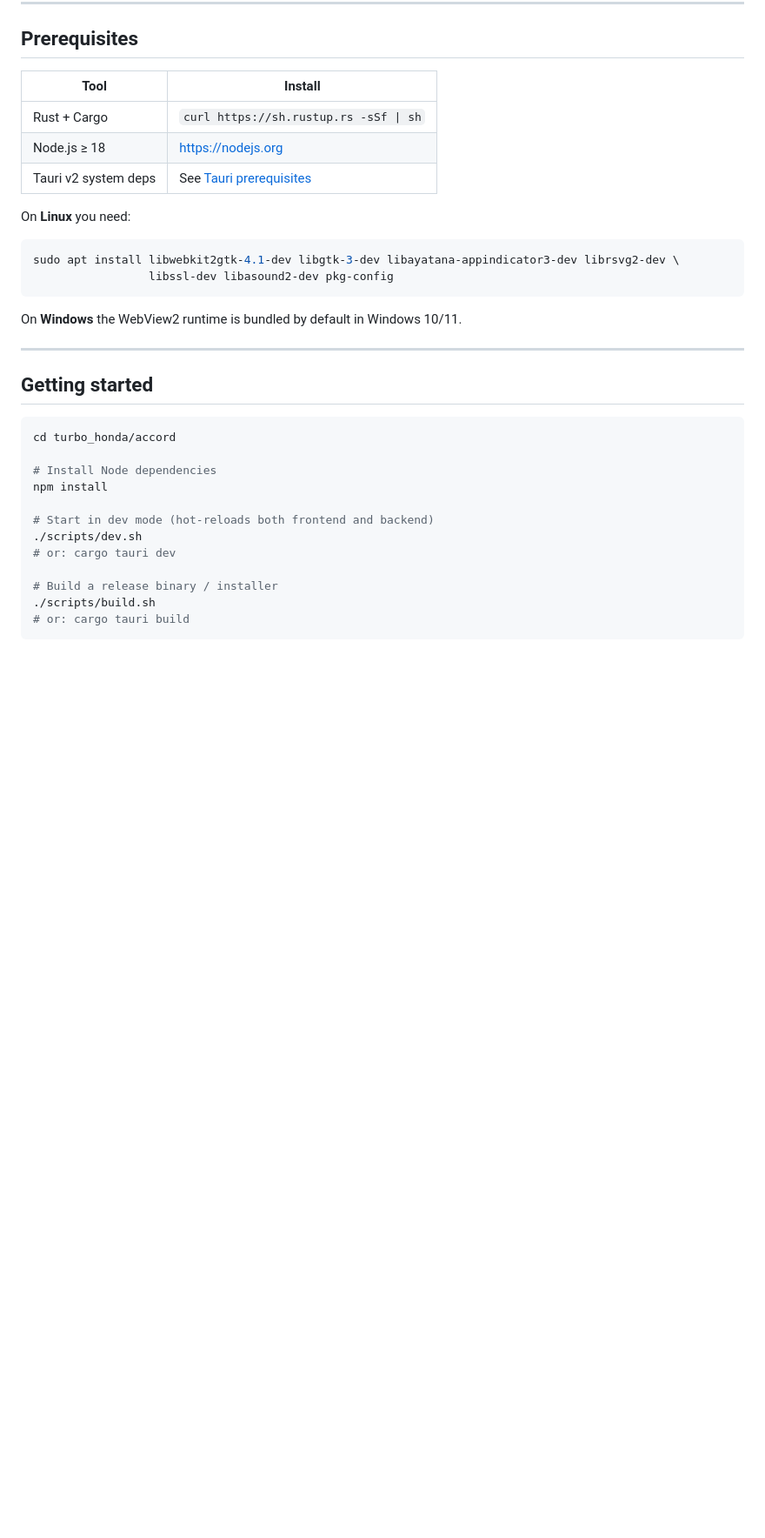
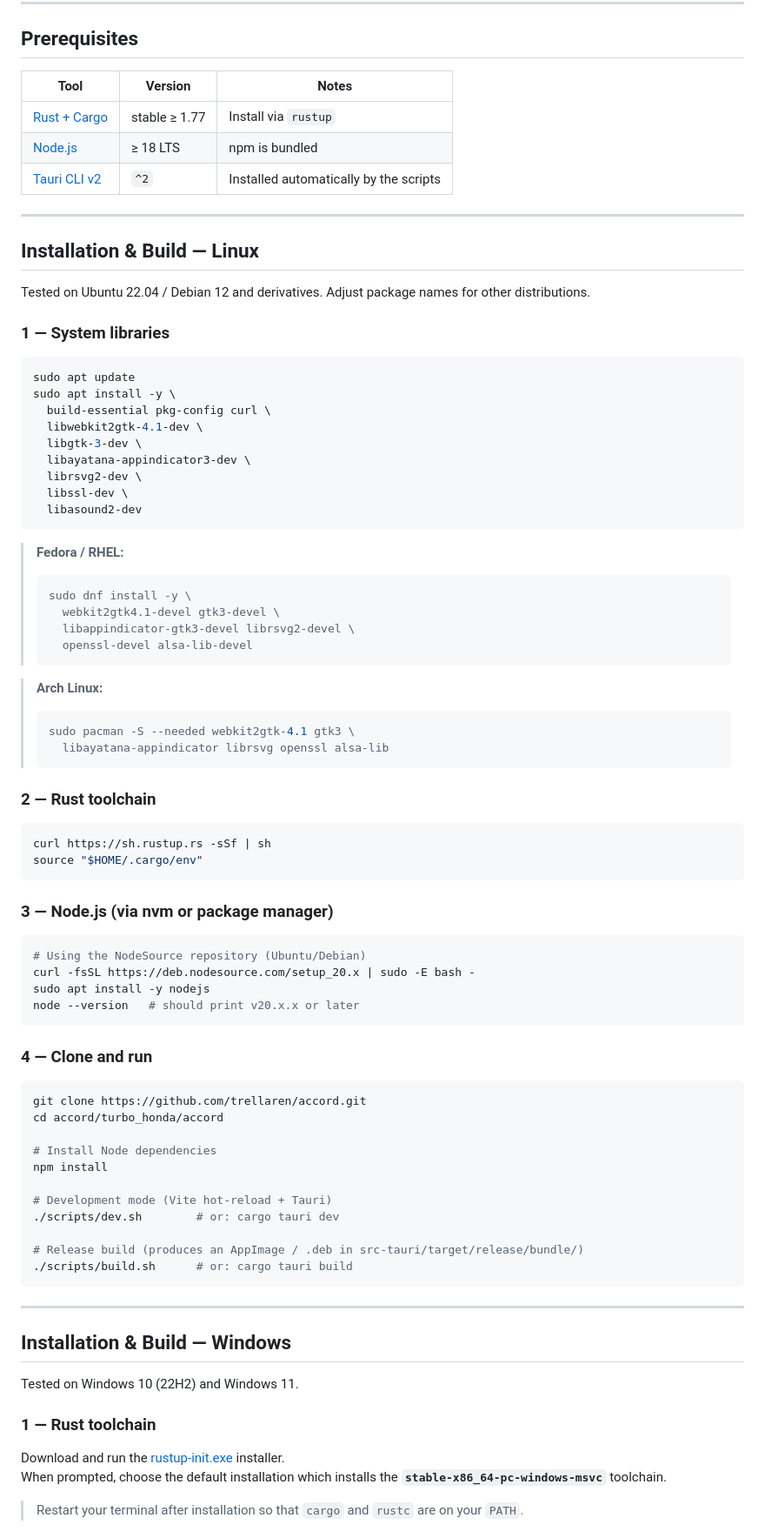
Before and after one commit to trellaren/accord, a Markdown page: turbo_honda/README.md, the part around one of its changes. Shown at 87% size. GitHub-like rendering; blank space fills up the shorter version.

````diff
--- a/turbo_honda/README.md
+++ b/turbo_honda/README.md
@@ -55,36 +55,88 @@ turbo_honda/accord/
 
 ## Prerequisites
 
-| Tool | Install |
-|---|---|
-| Rust + Cargo | `curl https://sh.rustup.rs -sSf \| sh` |
-| Node.js ≥ 18 | https://nodejs.org |
-| Tauri v2 system deps | See [Tauri prerequisites](https://tauri.app/start/prerequisites/) |
-
-On **Linux** you need:
-
-```bash
-sudo apt install libwebkit2gtk-4.1-dev libgtk-3-dev libayatana-appindicator3-dev librsvg2-dev \
-                 libssl-dev libasound2-dev pkg-config
-```
-
-On **Windows** the WebView2 runtime is bundled by default in Windows 10/11.
+| Tool | Version | Notes |
+|---|---|---|
+| [Rust + Cargo](https://rustup.rs) | stable ≥ 1.77 | Install via `rustup` |
+| [Node.js](https://nodejs.org) | ≥ 18 LTS | npm is bundled |
+| [Tauri CLI v2](https://tauri.app/start/prerequisites/) | `^2` | Installed automatically by the scripts |
 
 ---
 
-## Getting started
+## Installation & Build — Linux
+
+Tested on Ubuntu 22.04 / Debian 12 and derivatives. Adjust package names for other distributions.
+
+### 1 — System libraries
 
 ```bash
-cd turbo_honda/accord
+sudo apt update
+sudo apt install -y \
+  build-essential pkg-config curl \
+  libwebkit2gtk-4.1-dev \
+  libgtk-3-dev \
+  libayatana-appindicator3-dev \
+  librsvg2-dev \
+  libssl-dev \
+  libasound2-dev
+```
+
+> **Fedora / RHEL:**
+> ```bash
+> sudo dnf install -y \
+>   webkit2gtk4.1-devel gtk3-devel \
+>   libappindicator-gtk3-devel librsvg2-devel \
+>   openssl-devel alsa-lib-devel
+> ```
+
+> **Arch Linux:**
+> ```bash
+> sudo pacman -S --needed webkit2gtk-4.1 gtk3 \
+>   libayatana-appindicator librsvg openssl alsa-lib
+> ```
+
+### 2 — Rust toolchain
+
+```bash
+curl https://sh.rustup.rs -sSf | sh
+source "$HOME/.cargo/env"
+```
+
+### 3 — Node.js (via nvm or package manager)
+
+```bash
+# Using the NodeSource repository (Ubuntu/Debian)
+curl -fsSL https://deb.nodesource.com/setup_20.x | sudo -E bash -
+sudo apt install -y nodejs
+node --version   # should print v20.x.x or later
+```
+
+### 4 — Clone and run
+
+```bash
+git clone https://github.com/trellaren/accord.git
+cd accord/turbo_honda/accord
 
 # Install Node dependencies
 npm install
 
-# Start in dev mode (hot-reloads both frontend and backend)
-./scripts/dev.sh
-# or: cargo tauri dev
+# Development mode (Vite hot-reload + Tauri)
+./scripts/dev.sh        # or: cargo tauri dev
 
-# Build a release binary / installer
-./scripts/build.sh
-# or: cargo tauri build
+# Release build (produces an AppImage / .deb in src-tauri/target/release/bundle/)
+./scripts/build.sh      # or: cargo tauri build
 ```
+
+---
+
+## Installation & Build — Windows
+
+Tested on Windows 10 (22H2) and Windows 11.
+
+### 1 — Rust toolchain
+
+Download and run the [rustup-init.exe](https://win.rustup.rs/x86_64) installer.
+When prompted, choose the default installation which installs the **`stable-x86_64-pc-windows-msvc`** toolchain.
+
+> Restart your terminal after installation so that `cargo` and `rustc` are on your `PATH`.
+
````
Also changed, not shown: other parts of turbo_honda/README.md (+74 -1 lines).
